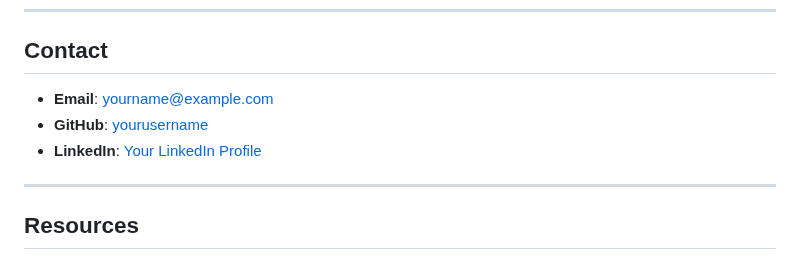
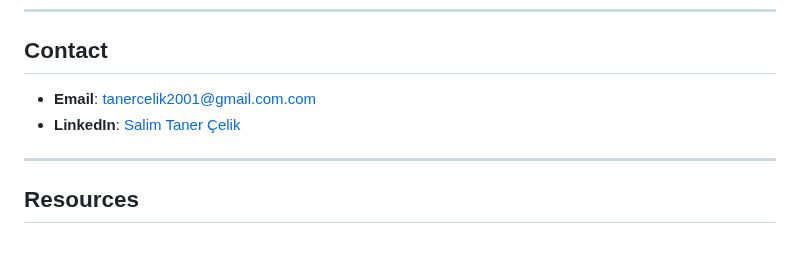
Before and after one commit to stanercelik/LoomAI, a Markdown page: README.md, the part around the change. GitHub-like rendering.

```diff
--- a/README.md
+++ b/README.md
@@ -196,9 +196,8 @@ This project is licensed under the [MIT License](LICENSE). You are free to use,
 
 ## Contact
 
-- **Email**: yourname@example.com
-- **GitHub**: [yourusername](https://github.com/yourusername)
-- **LinkedIn**: [Your LinkedIn Profile](https://linkedin.com/in/yourusername)
+- **Email**: tanercelik2001@gmail.com.com
+- **LinkedIn**: [Salim Taner Çelik](https://www.linkedin.com/in/tanerc/)
 
 ---
 
```
